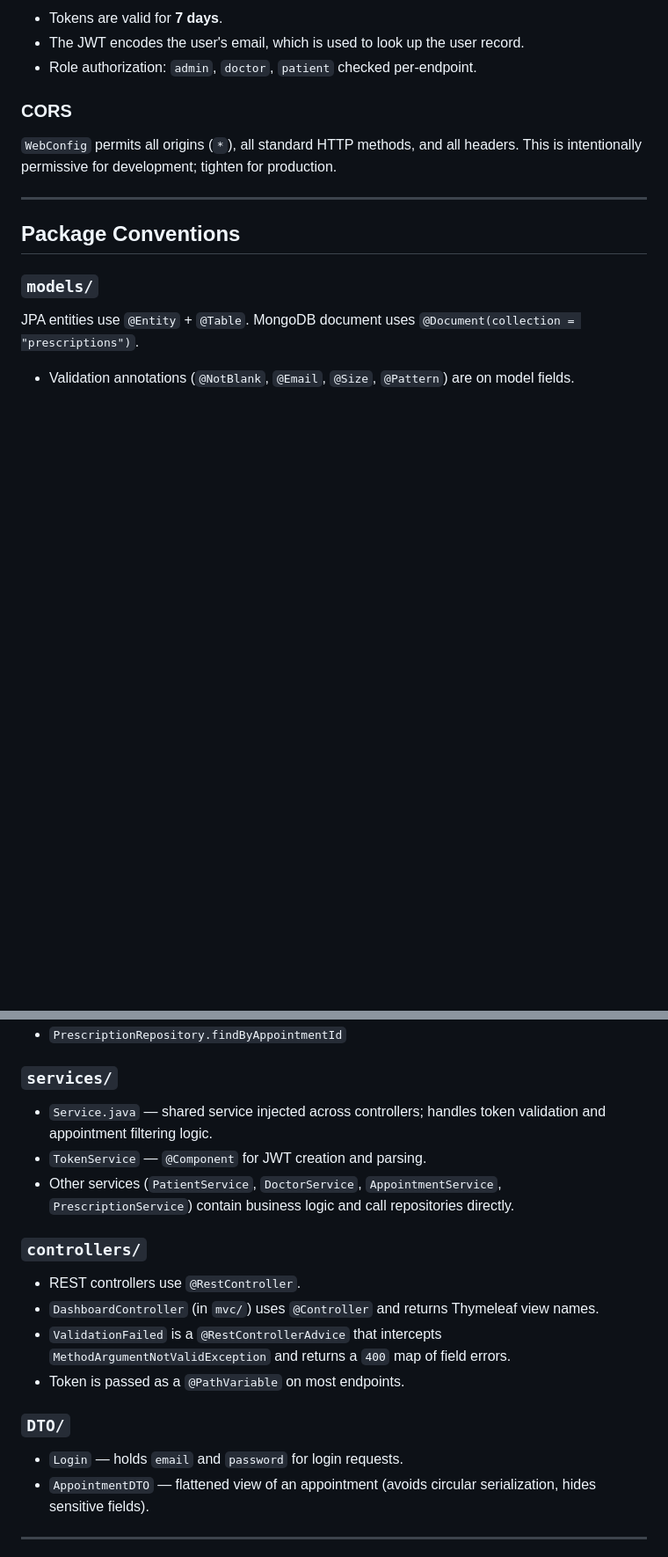
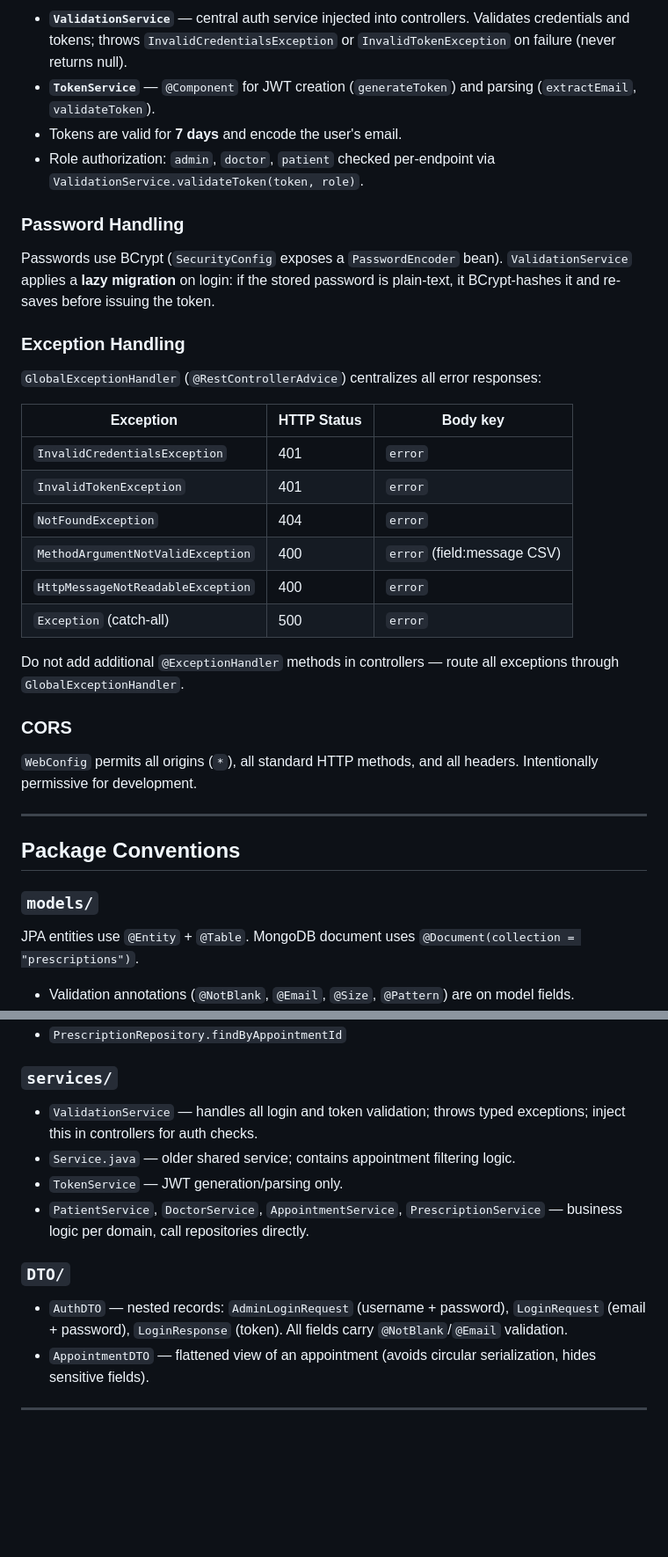
Before and after one commit to Dardila11/java-database-capstone, a Markdown page: CLAUDE.md, 2 parts joined by grey strips. Shown at 88% size. Rendered like a GitHub page; blank space fills up the shorter version.

```diff
--- a/CLAUDE.md
+++ b/CLAUDE.md
@@ -126,11 +142,31 @@ All protected endpoints receive a JWT token (typically as a path variable `{toke
 
-- Tokens are valid for **7 days**.
-- The JWT encodes the user's email, which is used to look up the user record.
-- Role authorization: `admin`, `doctor`, `patient` checked per-endpoint.
+- **`ValidationService`** — central auth service injected into controllers. Validates credentials and tokens; throws `InvalidCredentialsException` or `InvalidTokenException` on failure (never returns null).
+- **`TokenService`** — `@Component` for JWT creation (`generateToken`) and parsing (`extractEmail`, `validateToken`).
+- Tokens are valid for **7 days** and encode the user's email.
+- Role authorization: `admin`, `doctor`, `patient` checked per-endpoint via `ValidationService.validateToken(token, role)`.
+
+### Password Handling
+
+Passwords use BCrypt (`SecurityConfig` exposes a `PasswordEncoder` bean). `ValidationService` applies a **lazy migration** on login: if the stored password is plain-text, it BCrypt-hashes it and re-saves before issuing the token.
+
+### Exception Handling
+
+`GlobalExceptionHandler` (`@RestControllerAdvice`) centralizes all error responses:
+
+| Exception | HTTP Status | Body key |
+|---|---|---|
+| `InvalidCredentialsException` | 401 | `error` |
+| `InvalidTokenException` | 401 | `error` |
+| `NotFoundException` | 404 | `error` |
+| `MethodArgumentNotValidException` | 400 | `error` (field:message CSV) |
+| `HttpMessageNotReadableException` | 400 | `error` |
+| `Exception` (catch-all) | 500 | `error` |
+
+Do not add additional `@ExceptionHandler` methods in controllers — route all exceptions through `GlobalExceptionHandler`.
 
 ### CORS
 
-`WebConfig` permits all origins (`*`), all standard HTTP methods, and all headers. This is intentionally permissive for development; tighten for production.
+`WebConfig` permits all origins (`*`), all standard HTTP methods, and all headers. Intentionally permissive for development.
 
 ---
 
@@ -156,20 +192,14 @@ Notable custom methods:
 
 ### `services/`
 
-- `Service.java` — shared service injected across controllers; handles token validation and appointment filtering logic.
-- `TokenService` — `@Component` for JWT creation and parsing.
-- Other services (`PatientService`, `DoctorService`, `AppointmentService`, `PrescriptionService`) contain business logic and call repositories directly.
-
-### `controllers/`
-
-- REST controllers use `@RestController`.
-- `DashboardController` (in `mvc/`) uses `@Controller` and returns Thymeleaf view names.
-- `ValidationFailed` is a `@RestControllerAdvice` that intercepts `MethodArgumentNotValidException` and returns a `400` map of field errors.
-- Token is passed as a `@PathVariable` on most endpoints.
+- `ValidationService` — handles all login and token validation; throws typed exceptions; inject this in controllers for auth checks.
+- `Service.java` — older shared service; contains appointment filtering logic.
+- `TokenService` — JWT generation/parsing only.
+- `PatientService`, `DoctorService`, `AppointmentService`, `PrescriptionService` — business logic per domain, call repositories directly.
 
 ### `DTO/`
 
-- `Login` — holds `email` and `password` for login requests.
+- `AuthDTO` — nested records: `AdminLoginRequest` (username + password), `LoginRequest` (email + password), `LoginResponse` (token). All fields carry `@NotBlank`/`@Email` validation.
 - `AppointmentDTO` — flattened view of an appointment (avoids circular serialization, hides sensitive fields).
 
 ---
```
Also changed, not shown: other parts of CLAUDE.md (+79 -58 lines).
